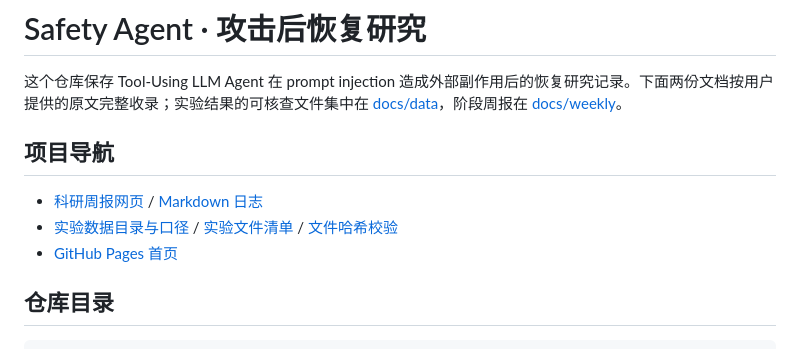
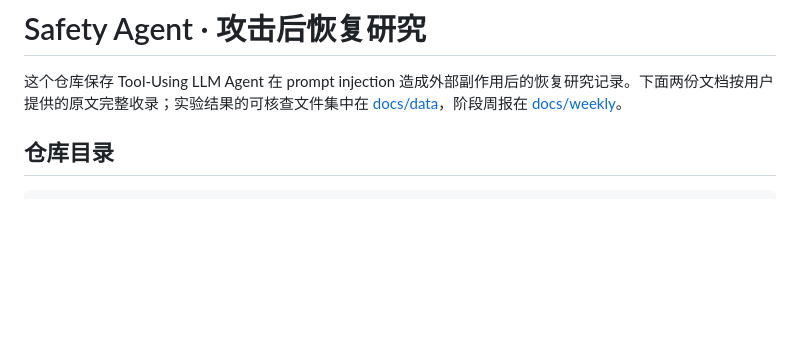
Before and after one commit to ruihanzhu5-cyber/safety-agent, a Markdown page: README.md, the part around the change. Drawn GitHub-style; blank space fills up the shorter version.

```diff
--- a/README.md
+++ b/README.md
@@ -2,11 +2,6 @@
 
 这个仓库保存 Tool-Using LLM Agent 在 prompt injection 造成外部副作用后的恢复研究记录。下面两份文档按用户提供的原文完整收录；实验结果的可核查文件集中在 [docs/data](docs/data/)，阶段周报在 [docs/weekly](docs/weekly/)。
 
-## 项目导航
-
-- [科研周报网页](docs/weekly/2026-09-16/index.html) / [Markdown 日志](docs/weekly/2026-09-16/report.md)
-- [实验数据目录与口径](docs/data/README.md) / [实验文件清单](docs/data/manifest.json) / [文件哈希校验](tools/verify_archive.py)
-- [GitHub Pages 首页](https://ruihanzhu5-cyber.github.io/safety-agent/)
 
 ## 仓库目录
 
```
